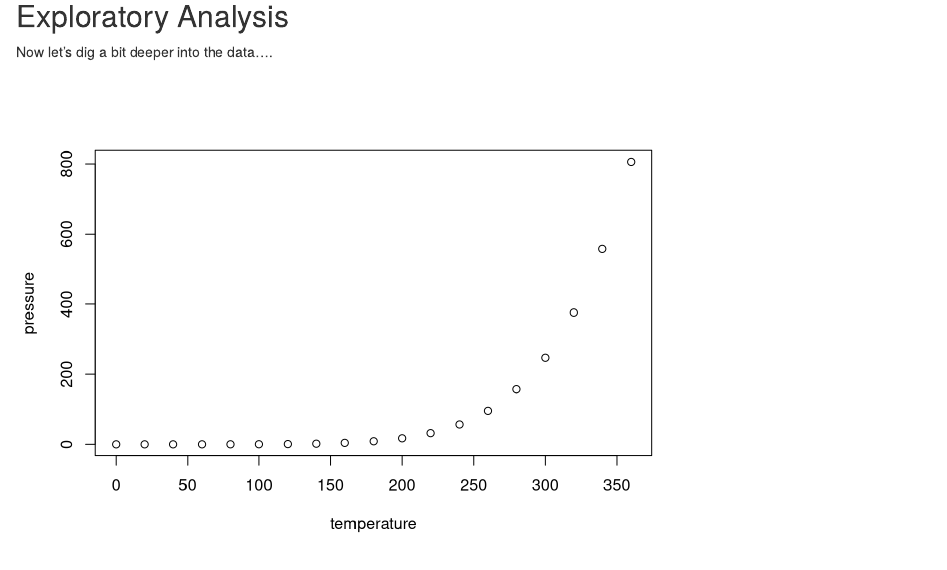
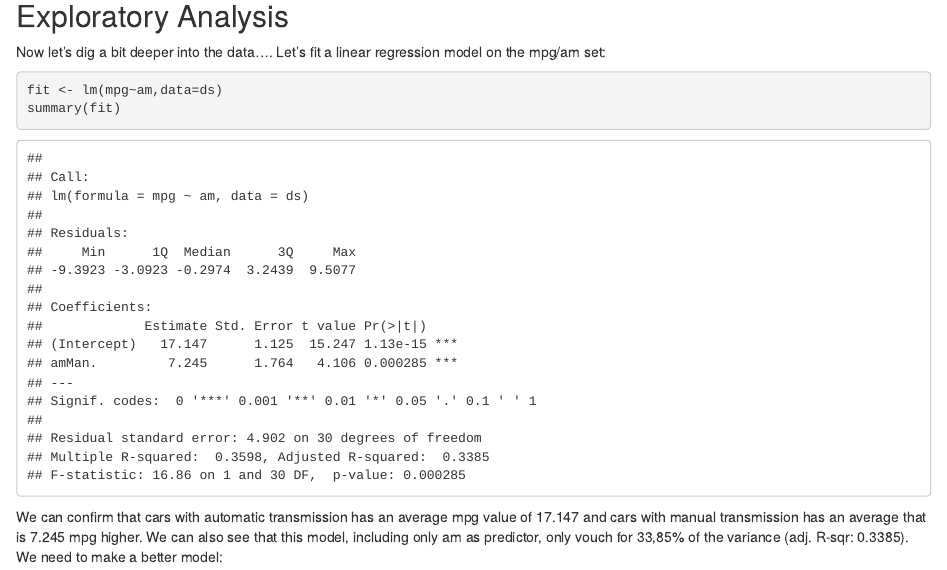
Before and after one commit to DanKHansen/Regression-Models, an R Markdown document (Analysis.Rmd): the page in a window 1100 px wide, from 2020 px down. Rendered offline with R 4.5, knitr and Pandoc, with nearby package versions.

Commit message:
more stuff

````diff
--- a/Analysis.Rmd
+++ b/Analysis.Rmd
@@ -48,8 +48,11 @@ abline(h = mean(ds$mpg[ds$am == 'Man.']),col='red',lty=2)
 
 ## Exploratory Analysis
 Now let's dig a bit deeper into the data....
+Let's fit a linear regression model on the mpg/am set:
 
+```{r fit am}
+fit <- lm(mpg~am,data=ds)
+summary(fit)
+```
 
-```{r pressure, echo=FALSE}
-plot(pressure)
-```
+We can confirm that cars with automatic transmission has an average mpg value of 17.147 and cars with manual transmission has an average that is 7.245 mpg higher. We can also see that this model, including only am as predictor, only vouch for 33,85% of the variance (adj. R-sqr: 0.3385). We need to make a better model:
````
